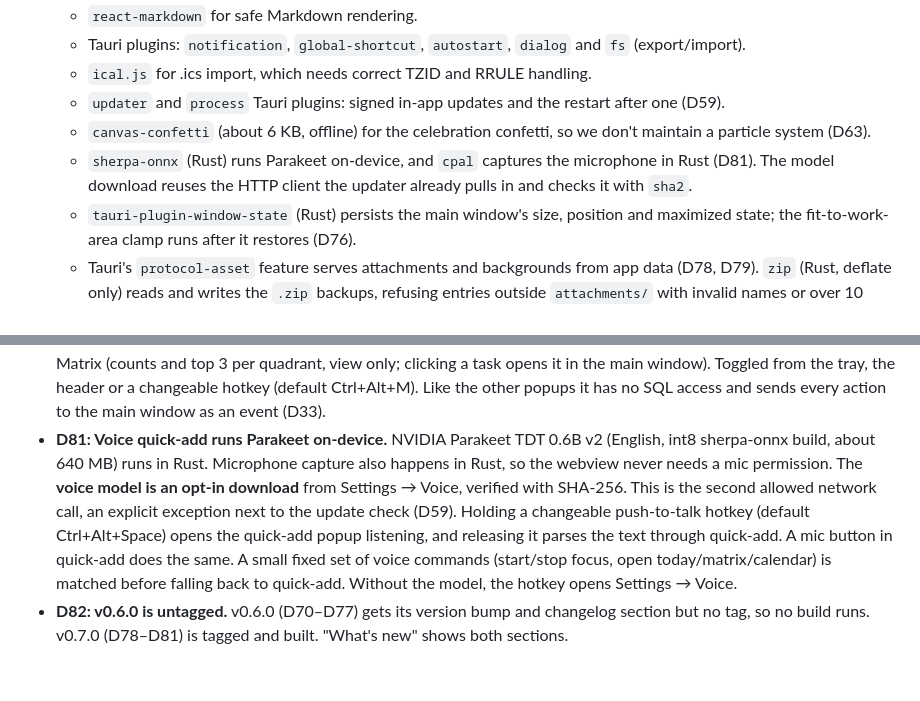
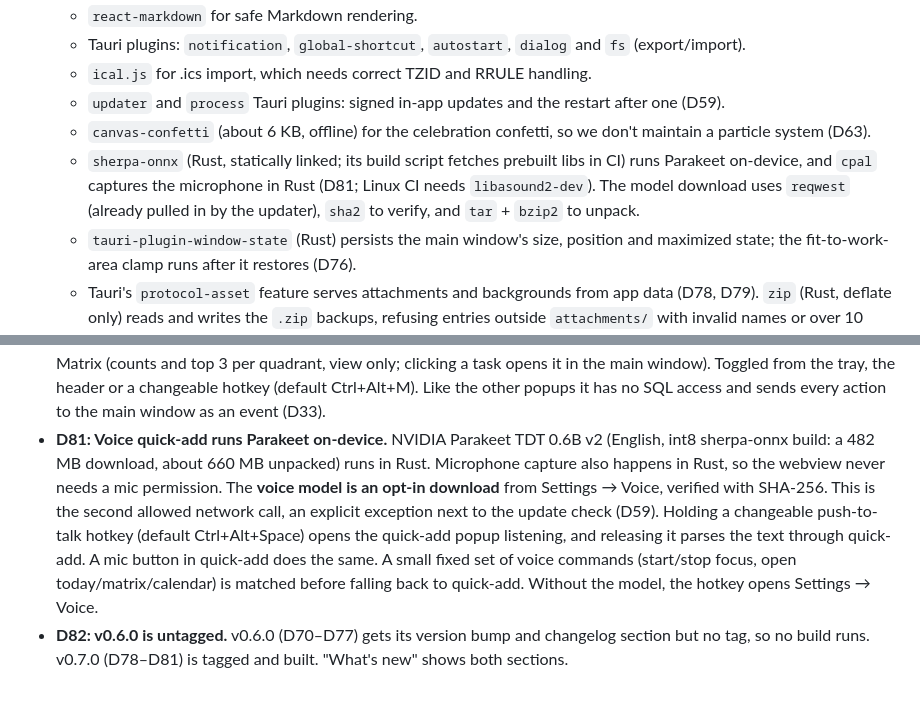
Before and after one commit to prpiece/momentum, a Markdown page: PLAN.md, 2 parts joined by grey strips. Drawn GitHub-style.

Commit message:
PLAN: voice model size and dependencies as built (D81)
Co-Authored-By: Claude Opus 5.5 <noreply@anthropic.com>

```diff
--- a/PLAN.md
+++ b/PLAN.md
@@ -135,7 +135,7 @@ momentum/
   - `ical.js` for .ics import, which needs correct TZID and RRULE handling.
   - `updater` and `process` Tauri plugins: signed in-app updates and the restart after one (D59).
   - `canvas-confetti` (about 6 KB, offline) for the celebration confetti, so we don't maintain a particle system (D63).
-  - `sherpa-onnx` (Rust) runs Parakeet on-device, and `cpal` captures the microphone in Rust (D81). The model download reuses the HTTP client the updater already pulls in and checks it with `sha2`.
+  - `sherpa-onnx` (Rust, statically linked; its build script fetches prebuilt libs in CI) runs Parakeet on-device, and `cpal` captures the microphone in Rust (D81; Linux CI needs `libasound2-dev`). The model download uses `reqwest` (already pulled in by the updater), `sha2` to verify, and `tar` + `bzip2` to unpack.
   - `tauri-plugin-window-state` (Rust) persists the main window's size, position and maximized state; the fit-to-work-area clamp runs after it restores (D76).
   - Tauri's `protocol-asset` feature serves attachments and backgrounds from app data (D78, D79). `zip` (Rust, deflate only) reads and writes the `.zip` backups, refusing entries outside `attachments/` with invalid names or over 10 MB.
 - **Deliberately not added:**
@@ -314,5 +314,5 @@ momentum/
 - **D78: Notes hold image attachments.** Pasting, dropping or picking an image (PNG, JPG, GIF, WebP, up to 10 MB) copies it to `%APPDATA%\com.momentum.planner\attachments\<uuid>.<ext>` and inserts `![](attachment:<uuid>.<ext>)` into the note. Images are served via Tauri's asset protocol, scoped to that folder. Images the notes no longer reference are deleted at startup after 30 days. Backups become a `.zip` (the JSON export plus the attachments); import accepts `.zip` or `.json`.
 - **D79: Custom backgrounds.** Settings → Appearance offers 8 preset gradients or "Choose image…" (copied into app data, like attachments). One background serves both themes. The dim overlay follows the theme (toward black in dark, toward white in light), 40% by default, plus a blur of 0–20px (default 8). The sidebar and dock turn translucent only while a background is active.
 - **D80: The mini window.** A third always-on-top window (`?window=mini`), at least 260×300, which remembers its bounds. It has three tabs: Task (the focused task, otherwise the top 5 Today tasks with checkboxes), Focus (start, pause, skip) and Matrix (counts and top 3 per quadrant, view only; clicking a task opens it in the main window). Toggled from the tray, the header or a changeable hotkey (default Ctrl+Alt+M). Like the other popups it has no SQL access and sends every action to the main window as an event (D33).
-- **D81: Voice quick-add runs Parakeet on-device.** NVIDIA Parakeet TDT 0.6B v2 (English, int8 sherpa-onnx build, about 640 MB) runs in Rust. Microphone capture also happens in Rust, so the webview never needs a mic permission. The **voice model is an opt-in download** from Settings → Voice, verified with SHA-256. This is the second allowed network call, an explicit exception next to the update check (D59). Holding a changeable push-to-talk hotkey (default Ctrl+Alt+Space) opens the quick-add popup listening, and releasing it parses the text through quick-add. A mic button in quick-add does the same. A small fixed set of voice commands (start/stop focus, open today/matrix/calendar) is matched before falling back to quick-add. Without the model, the hotkey opens Settings → Voice.
+- **D81: Voice quick-add runs Parakeet on-device.** NVIDIA Parakeet TDT 0.6B v2 (English, int8 sherpa-onnx build: a 482 MB download, about 660 MB unpacked) runs in Rust. Microphone capture also happens in Rust, so the webview never needs a mic permission. The **voice model is an opt-in download** from Settings → Voice, verified with SHA-256. This is the second allowed network call, an explicit exception next to the update check (D59). Holding a changeable push-to-talk hotkey (default Ctrl+Alt+Space) opens the quick-add popup listening, and releasing it parses the text through quick-add. A mic button in quick-add does the same. A small fixed set of voice commands (start/stop focus, open today/matrix/calendar) is matched before falling back to quick-add. Without the model, the hotkey opens Settings → Voice.
 - **D82: v0.6.0 is untagged.** v0.6.0 (D70–D77) gets its version bump and changelog section but no tag, so no build runs. v0.7.0 (D78–D81) is tagged and built. "What's new" shows both sections.
```
